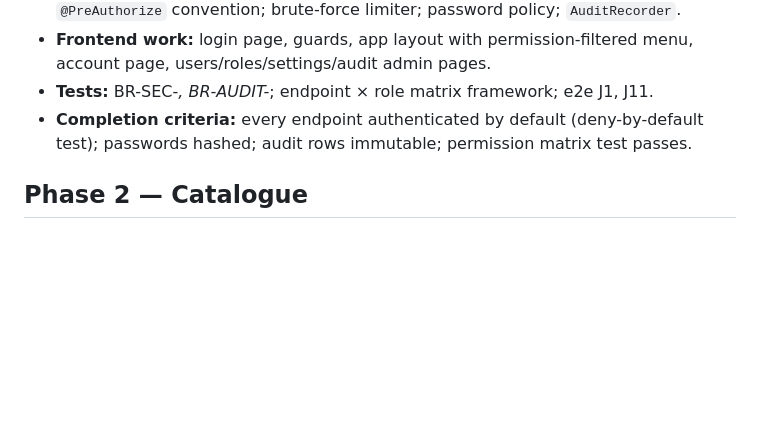
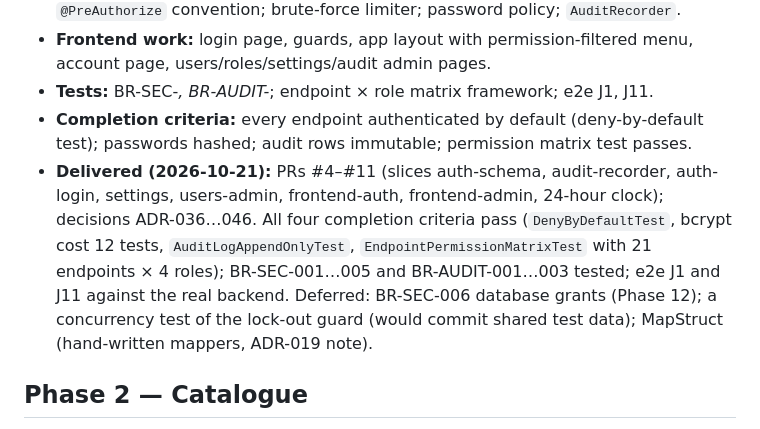
Before and after one commit to abderrahimlouay/ims-veterinary, a Markdown page: docs/roadmap.md, the part around one of its changes. GitHub-like rendering; blank space fills up the shorter version.

```diff
--- a/docs/roadmap.md
+++ b/docs/roadmap.md
@@ -56,6 +56,7 @@ Tags: `SRC` Spec · `REC` recommendation · `OD-nnn` open decision · `DR-nnn` r
 - **Frontend work:** login page, guards, app layout with permission-filtered menu, account page, users/roles/settings/audit admin pages.
 - **Tests:** BR-SEC-*, BR-AUDIT-*; endpoint × role matrix framework; e2e J1, J11.
 - **Completion criteria:** every endpoint authenticated by default (deny-by-default test); passwords hashed; audit rows immutable; permission matrix test passes.
+- **Delivered (2026-10-21):** PRs #4–#11 (slices auth-schema, audit-recorder, auth-login, settings, users-admin, frontend-auth, frontend-admin, 24-hour clock); decisions ADR-036…046. All four completion criteria pass (`DenyByDefaultTest`, bcrypt cost 12 tests, `AuditLogAppendOnlyTest`, `EndpointPermissionMatrixTest` with 21 endpoints × 4 roles); BR-SEC-001…005 and BR-AUDIT-001…003 tested; e2e J1 and J11 against the real backend. Deferred: BR-SEC-006 database grants (Phase 12); a concurrency test of the lock-out guard (would commit shared test data); MapStruct (hand-written mappers, ADR-019 note).
 
 ## Phase 2 — Catalogue
 - **Objective:** maintain the product master data and find products quickly.
```
Also changed, not shown: other parts of docs/roadmap.md (+2 -2 lines), CLAUDE.md (+1 -1 lines), README.md (+2 -2 lines).
